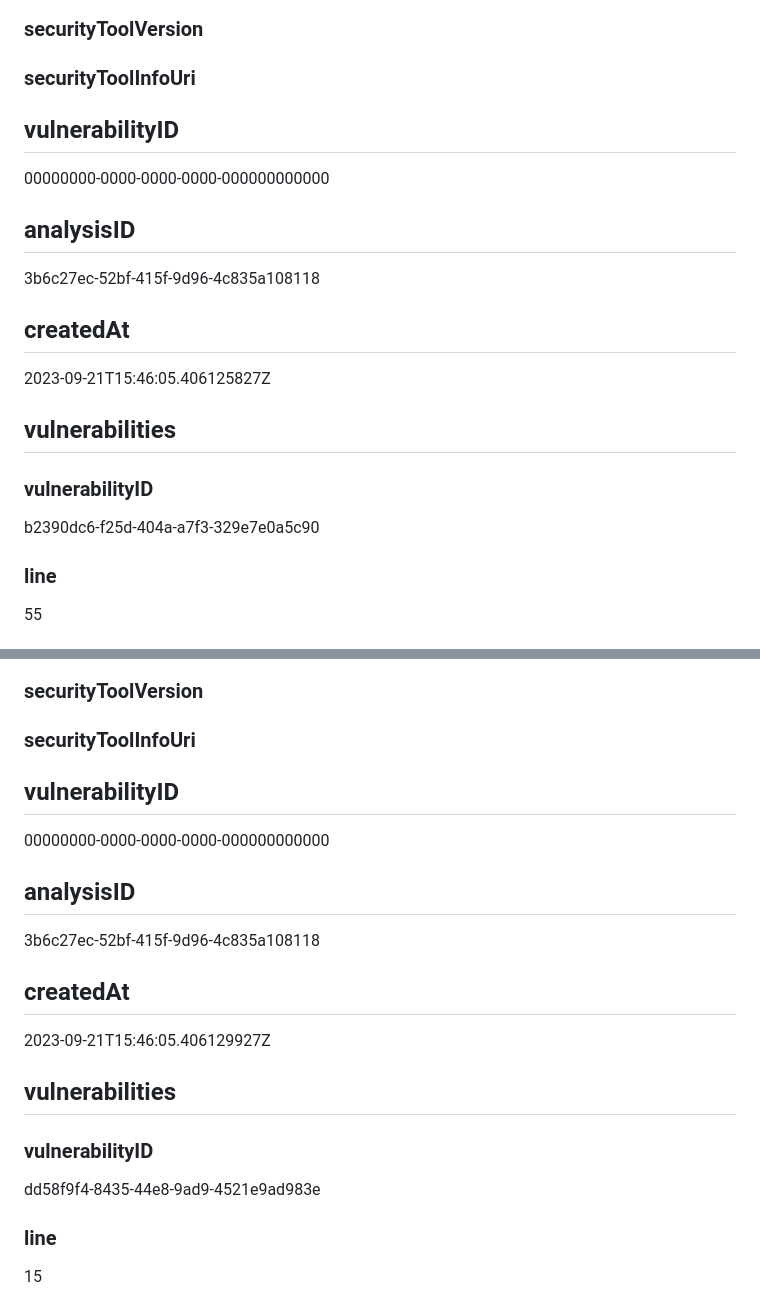
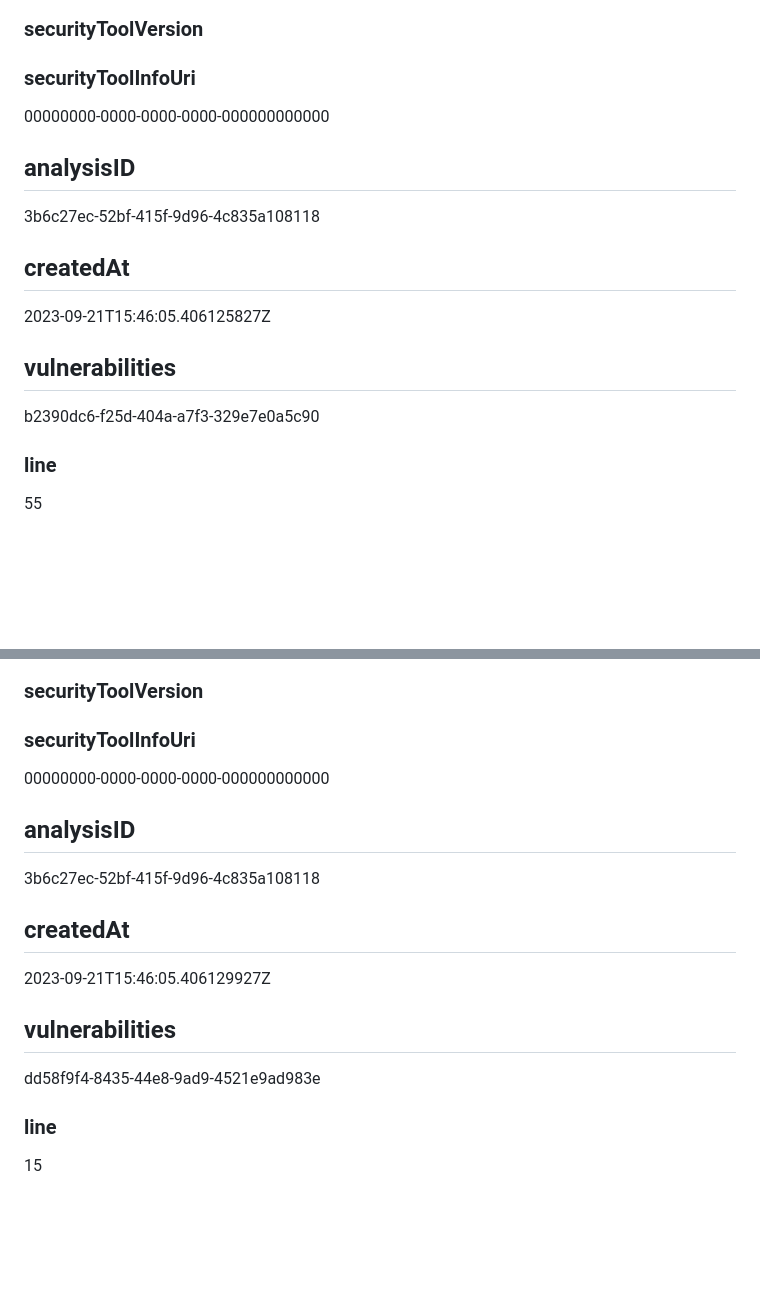
Before and after one commit to fra-dln/DevSecOps-playground, a Markdown page: README.md, 2 parts joined by grey strips. Drawn GitHub-style; blank space fills up the shorter version.

```diff
--- a/README.md
+++ b/README.md
@@ -225,15 +223,15 @@ ffbabdf157236ca88a399953158e9fbbe284c769aef575275c7ce6e3206d87dd
 
 ### securityToolInfoUri
 
-## vulnerabilityID
 00000000-0000-0000-0000-000000000000
+
 ## analysisID
 3b6c27ec-52bf-415f-9d96-4c835a108118
 ## createdAt
 2023-09-21T15:46:05.406125827Z
 ## vulnerabilities
-### vulnerabilityID
 b2390dc6-f25d-404a-a7f3-329e7e0a5c90
+
 ### line
 55
 ### column
@@ -276,15 +274,15 @@ dccada7c53d40e98a4341fc89ca45762d34b1134d70c6d92d0f08387ab76527d
 
 ### securityToolInfoUri
 
-## vulnerabilityID
 00000000-0000-0000-0000-000000000000
+
 ## analysisID
 3b6c27ec-52bf-415f-9d96-4c835a108118
 ## createdAt
 2023-09-21T15:46:05.406129927Z
 ## vulnerabilities
-### vulnerabilityID
 dd58f9f4-8435-44e8-9ad9-4521e9ad983e
+
 ### line
 15
 ### column
```
Also changed, not shown: other parts of README.md (+26 -28 lines).
